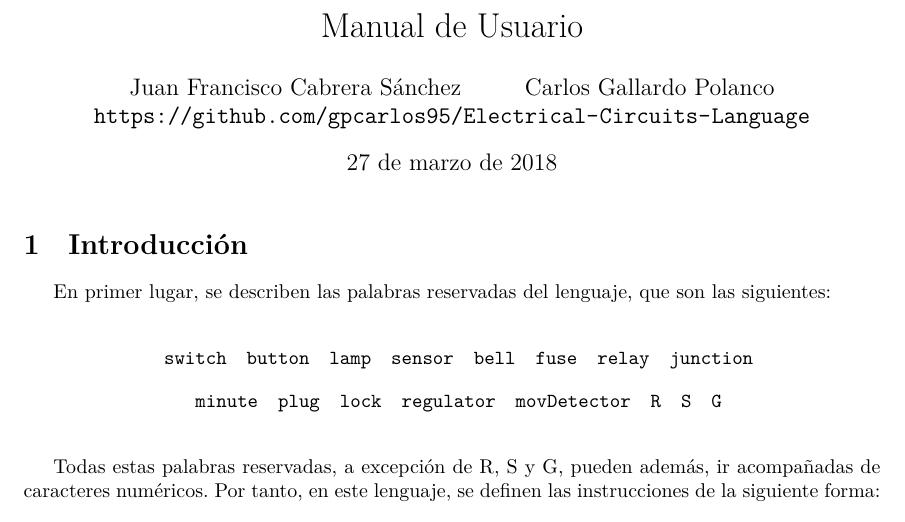
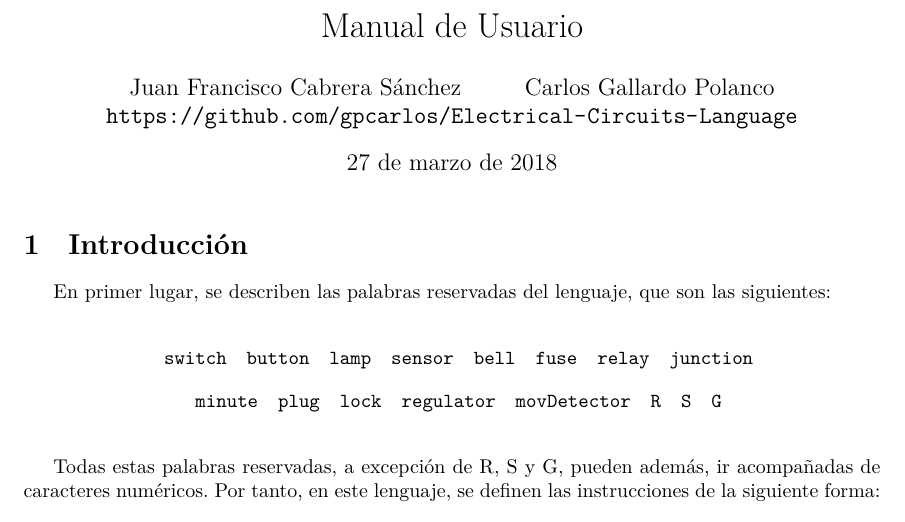
Before and after one commit to gpcarlos/Electrical-Circuits-Language, a LaTeX document (Documentation/Guide.tex): part of page 1 of 5, cut so that both start at the same text. Compiled offline with XeLaTeX.

Commit message:
GitHub updated

```diff
--- a/Documentation/Guide.tex
+++ b/Documentation/Guide.tex
@@ -11,7 +11,7 @@
 \usepackage[hidelinks]{hyperref}
 \usepackage{url}
 
-\author{Juan Francisco Cabrera Sánchez \and Carlos Gallardo Polanco \and \newline \url{https://github.com/gpcarlos95/Electrical-Circuits-Language}}
+\author{Juan Francisco Cabrera Sánchez \and Carlos Gallardo Polanco \and \newline \url{https://github.com/gpcarlos/Electrical-Circuits-Language}}
 \title{Manual de Usuario}
 \date{\today}
 
```
Also changed, not shown: Documentation/Report.tex (+1 -1 lines), Documentation/Guide.pdf, Documentation/Report.pdf, README.md.
